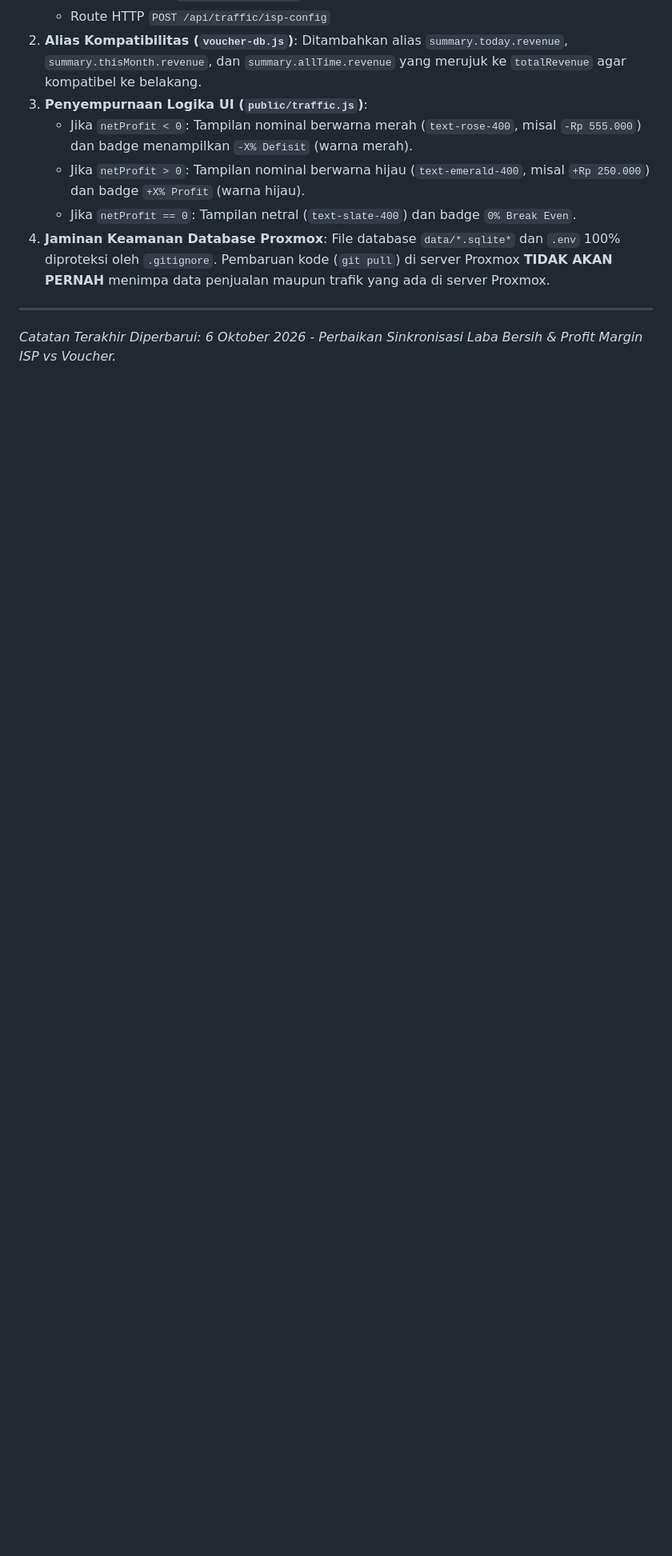
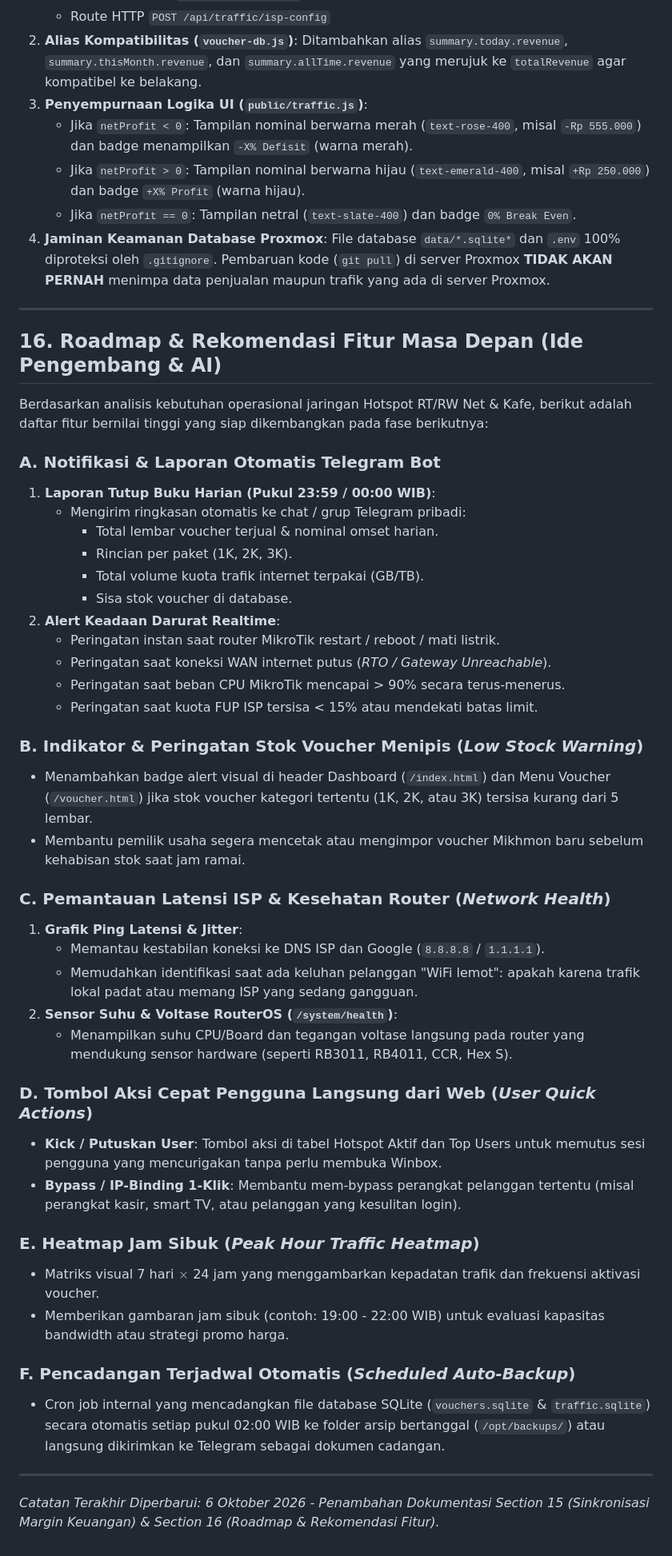
Before and after one commit to kajurtkjsmkbp-hub/mikrotik-monitoring, a Markdown page: INGATAN.md, the part around the change. Shown at 80% size. Drawn GitHub-style; blank space fills up the shorter version.

Commit message:
docs: perbarui INGATAN.md dengan dokumentasi perbaikan margin laba dan roadmap fitur

```diff
--- a/INGATAN.md
+++ b/INGATAN.md
@@ -520,4 +520,45 @@ Pada kartu "Analisa Margin & Efisiensi Bandwidth" di `/traffic.html`, meskipun B
    File database `data/*.sqlite*` dan `.env` 100% diproteksi oleh `.gitignore`. Pembaruan kode (`git pull`) di server Proxmox **TIDAK AKAN PERNAH** menimpa data penjualan maupun trafik yang ada di server Proxmox.
 
 ---
-*Catatan Terakhir Diperbarui: 6 Oktober 2026 - Perbaikan Sinkronisasi Laba Bersih & Profit Margin ISP vs Voucher.*
+
+## 16. Roadmap & Rekomendasi Fitur Masa Depan (Ide Pengembang & AI)
+
+Berdasarkan analisis kebutuhan operasional jaringan Hotspot RT/RW Net & Kafe, berikut adalah daftar fitur bernilai tinggi yang siap dikembangkan pada fase berikutnya:
+
+### A. Notifikasi & Laporan Otomatis Telegram Bot
+1. **Laporan Tutup Buku Harian (Pukul 23:59 / 00:00 WIB)**:
+   - Mengirim ringkasan otomatis ke chat / grup Telegram pribadi:
+     - Total lembar voucher terjual & nominal omset harian.
+     - Rincian per paket (1K, 2K, 3K).
+     - Total volume kuota trafik internet terpakai (GB/TB).
+     - Sisa stok voucher di database.
+2. **Alert Keadaan Darurat Realtime**:
+   - Peringatan instan saat router MikroTik restart / reboot / mati listrik.
+   - Peringatan saat koneksi WAN internet putus (*RTO / Gateway Unreachable*).
+   - Peringatan saat beban CPU MikroTik mencapai > 90% secara terus-menerus.
+   - Peringatan saat kuota FUP ISP tersisa < 15% atau mendekati batas limit.
+
+### B. Indikator & Peringatan Stok Voucher Menipis (*Low Stock Warning*)
+- Menambahkan badge alert visual di header Dashboard (`/index.html`) dan Menu Voucher (`/voucher.html`) jika stok voucher kategori tertentu (1K, 2K, atau 3K) tersisa kurang dari 5 lembar.
+- Membantu pemilik usaha segera mencetak atau mengimpor voucher Mikhmon baru sebelum kehabisan stok saat jam ramai.
+
+### C. Pemantauan Latensi ISP & Kesehatan Router (*Network Health*)
+1. **Grafik Ping Latensi & Jitter**:
+   - Memantau kestabilan koneksi ke DNS ISP dan Google (`8.8.8.8` / `1.1.1.1`).
+   - Memudahkan identifikasi saat ada keluhan pelanggan "WiFi lemot": apakah karena trafik lokal padat atau memang ISP yang sedang gangguan.
+2. **Sensor Suhu & Voltase RouterOS (`/system/health`)**:
+   - Menampilkan suhu CPU/Board dan tegangan voltase langsung pada router yang mendukung sensor hardware (seperti RB3011, RB4011, CCR, Hex S).
+
+### D. Tombol Aksi Cepat Pengguna Langsung dari Web (*User Quick Actions*)
+- **Kick / Putuskan User**: Tombol aksi di tabel Hotspot Aktif dan Top Users untuk memutus sesi pengguna yang mencurigakan tanpa perlu membuka Winbox.
+- **Bypass / IP-Binding 1-Klik**: Membantu mem-bypass perangkat pelanggan tertentu (misal perangkat kasir, smart TV, atau pelanggan yang kesulitan login).
+
+### E. Heatmap Jam Sibuk (*Peak Hour Traffic Heatmap*)
+- Matriks visual 7 hari $\times$ 24 jam yang menggambarkan kepadatan trafik dan frekuensi aktivasi voucher.
+- Memberikan gambaran jam sibuk (contoh: 19:00 - 22:00 WIB) untuk evaluasi kapasitas bandwidth atau strategi promo harga.
+
+### F. Pencadangan Terjadwal Otomatis (*Scheduled Auto-Backup*)
+- Cron job internal yang mencadangkan file database SQLite (`vouchers.sqlite` & `traffic.sqlite`) secara otomatis setiap pukul 02:00 WIB ke folder arsip bertanggal (`/opt/backups/`) atau langsung dikirimkan ke Telegram sebagai dokumen cadangan.
+
+---
+*Catatan Terakhir Diperbarui: 6 Oktober 2026 - Penambahan Dokumentasi Section 15 (Sinkronisasi Margin Keuangan) & Section 16 (Roadmap & Rekomendasi Fitur).*
```
